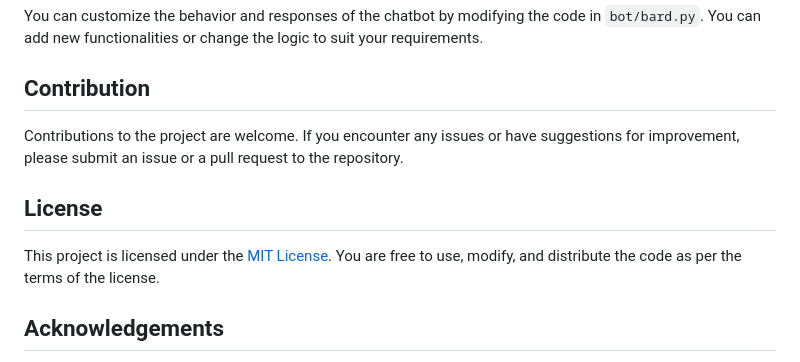
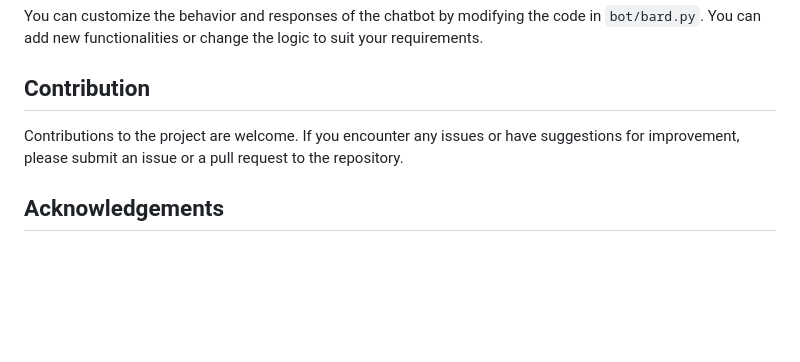
Before and after one commit to 1999AZZAR/bard-powered-telegram-bot, a Markdown page: README.md, the part around one of its changes. Drawn GitHub-style; blank space fills up the shorter version.

```diff
--- a/README.md
+++ b/README.md
@@ -61,10 +94,6 @@ You can customize the behavior and responses of the chatbot by modifying the cod
 
 Contributions to the project are welcome. If you encounter any issues or have suggestions for improvement, please submit an issue or a pull request to the repository.
 
-## License
-
-This project is licensed under the [MIT License](https://opensource.org/licenses/MIT). You are free to use, modify, and distribute the code as per the terms of the license.
-
 ## Acknowledgements
 
 The code in this repository was developed based on the Python-Telegram-Bot library and follows best practices for Telegram bot development.
```
Also changed, not shown: other parts of README.md (+33 -0 lines).
